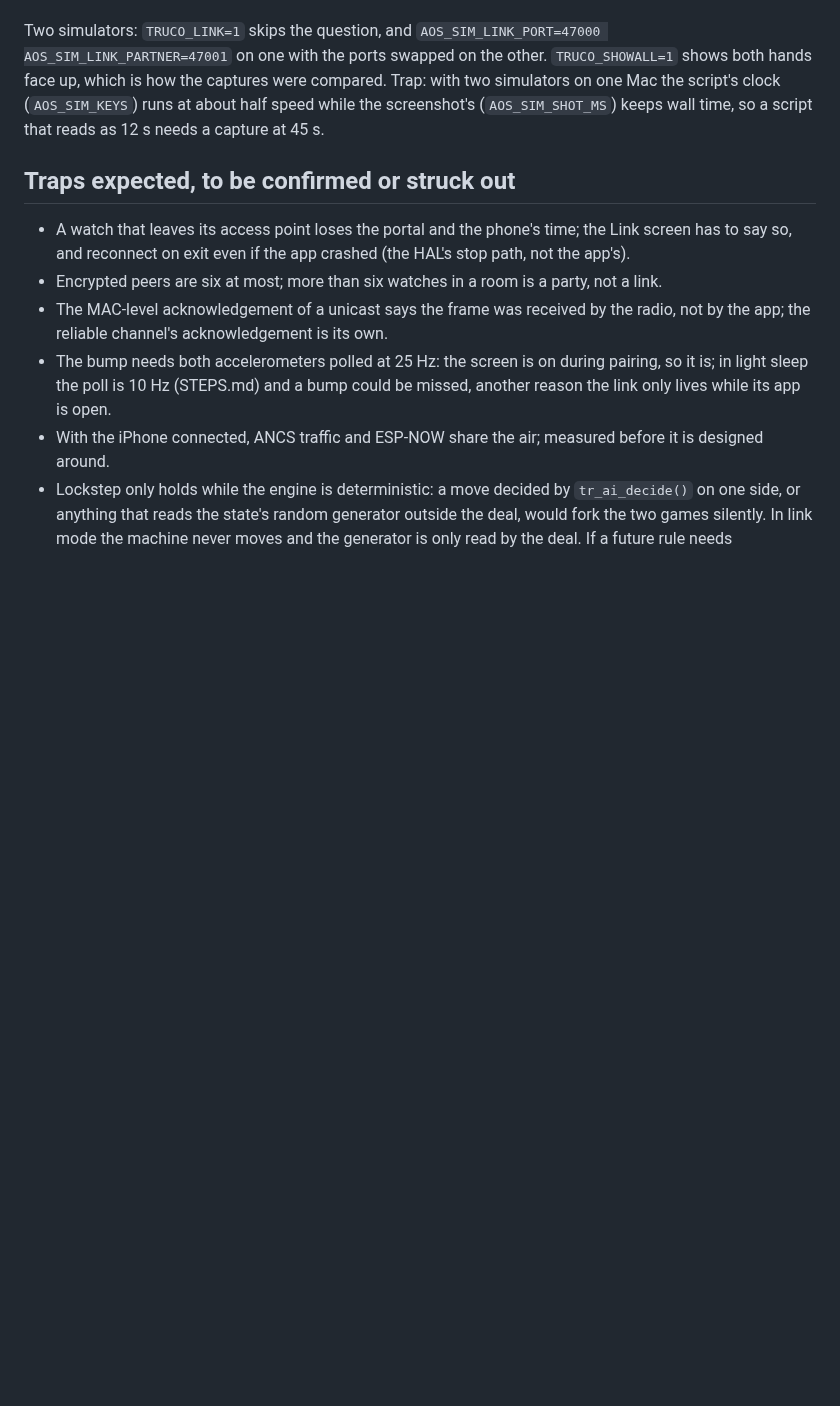
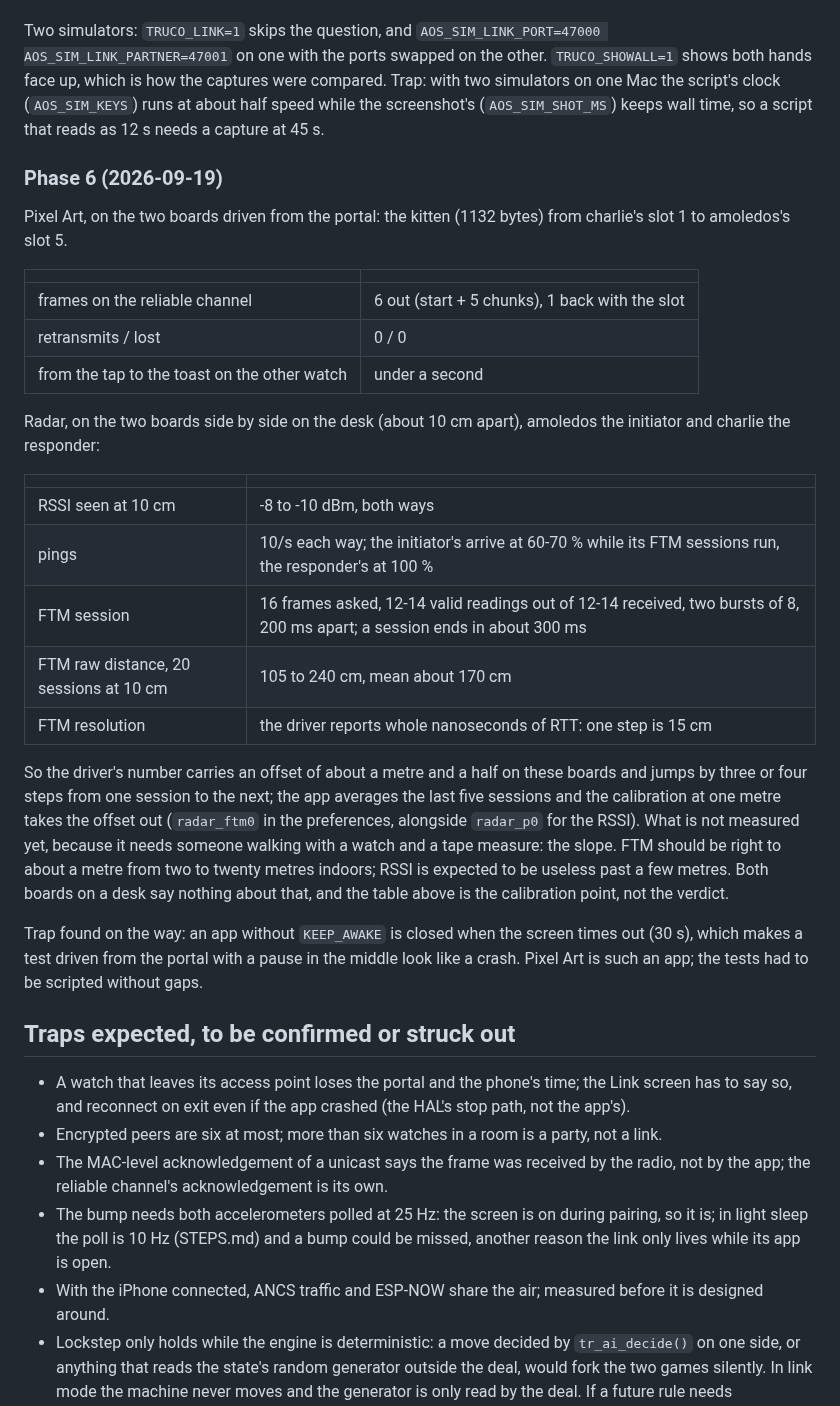
Before and after one commit to charliejgallo/ESP32S3_AmoledOS, a Markdown page: docs/LINK.md, the part around one of its changes. GitHub-like rendering; blank space fills up the shorter version.

```diff
--- a/docs/LINK.md
+++ b/docs/LINK.md
@@ -387,6 +415,43 @@ script's clock (`AOS_SIM_KEYS`) runs at about half speed while the
 screenshot's (`AOS_SIM_SHOT_MS`) keeps wall time, so a script that reads
 as 12 s needs a capture at 45 s.
 
+### Phase 6 (2026-09-19)
+
+Pixel Art, on the two boards driven from the portal: the kitten (1132
+bytes) from charlie's slot 1 to amoledos's slot 5.
+
+| | |
+| --- | --- |
+| frames on the reliable channel | 6 out (start + 5 chunks), 1 back with the slot |
+| retransmits / lost | 0 / 0 |
+| from the tap to the toast on the other watch | under a second |
+
+Radar, on the two boards side by side on the desk (about 10 cm apart),
+amoledos the initiator and charlie the responder:
+
+| | |
+| --- | --- |
+| RSSI seen at 10 cm | -8 to -10 dBm, both ways |
+| pings | 10/s each way; the initiator's arrive at 60-70 % while its FTM sessions run, the responder's at 100 % |
+| FTM session | 16 frames asked, 12-14 valid readings out of 12-14 received, two bursts of 8, 200 ms apart; a session ends in about 300 ms |
+| FTM raw distance, 20 sessions at 10 cm | 105 to 240 cm, mean about 170 cm |
+| FTM resolution | the driver reports whole nanoseconds of RTT: one step is 15 cm |
+
+So the driver's number carries an offset of about a metre and a half on
+these boards and jumps by three or four steps from one session to the
+next; the app averages the last five sessions and the calibration at one
+metre takes the offset out (`radar_ftm0` in the preferences, alongside
+`radar_p0` for the RSSI). What is not measured yet, because it needs
+someone walking with a watch and a tape measure: the slope. FTM should be
+right to about a metre from two to twenty metres indoors; RSSI is expected
+to be useless past a few metres. Both boards on a desk say nothing about
+that, and the table above is the calibration point, not the verdict.
+
+Trap found on the way: an app without `KEEP_AWAKE` is closed when the
+screen times out (30 s), which makes a test driven from the portal with a
+pause in the middle look like a crash. Pixel Art is such an app; the
+tests had to be scripted without gaps.
+
 ## Traps expected, to be confirmed or struck out
 
 - A watch that leaves its access point loses the portal and the phone's
```
Also changed, not shown: other parts of docs/LINK.md (+29 -1 lines), README.md (+7 -1 lines), docs/img/app-radar.png (added), 1 other file.
